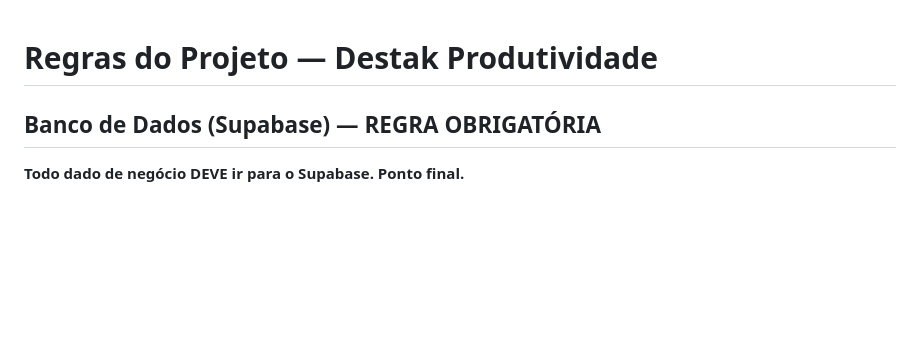
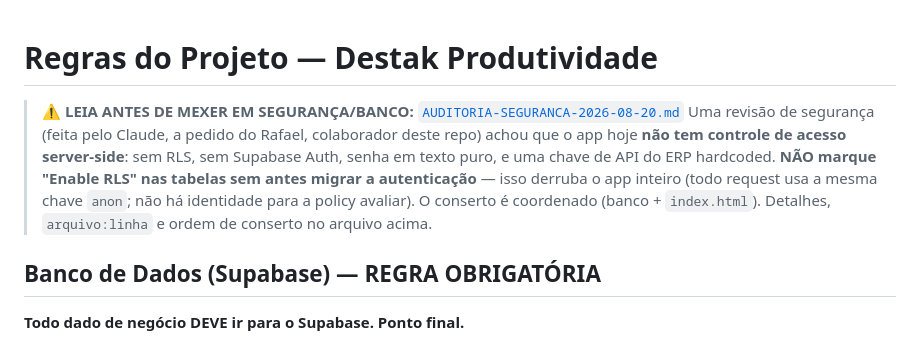
Before and after one commit to tropaupam-eng/destak-produtividade, a Markdown page: CLAUDE.md, the part around the change. GitHub-like rendering; blank space fills up the shorter version.

```diff
--- a/CLAUDE.md
+++ b/CLAUDE.md
@@ -1,4 +1,7 @@
 # Regras do Projeto — Destak Produtividade
+
+> ⚠️ **LEIA ANTES DE MEXER EM SEGURANÇA/BANCO:** [`AUDITORIA-SEGURANCA-2026-08-20.md`](AUDITORIA-SEGURANCA-2026-08-20.md)
+> Uma revisão de segurança (feita pelo Claude, a pedido do Rafael, colaborador deste repo) achou que o app hoje **não tem controle de acesso server-side**: sem RLS, sem Supabase Auth, senha em texto puro, e uma chave de API do ERP hardcoded. **NÃO marque "Enable RLS" nas tabelas sem antes migrar a autenticação** — isso derruba o app inteiro (todo request usa a mesma chave `anon`; não há identidade para a policy avaliar). O conserto é coordenado (banco + `index.html`). Detalhes, `arquivo:linha` e ordem de conserto no arquivo acima.
 
 ## Banco de Dados (Supabase) — REGRA OBRIGATÓRIA
 
```
Also changed, not shown: AUDITORIA-SEGURANCA-2026-08-20.md (added, +108 -0 lines).
